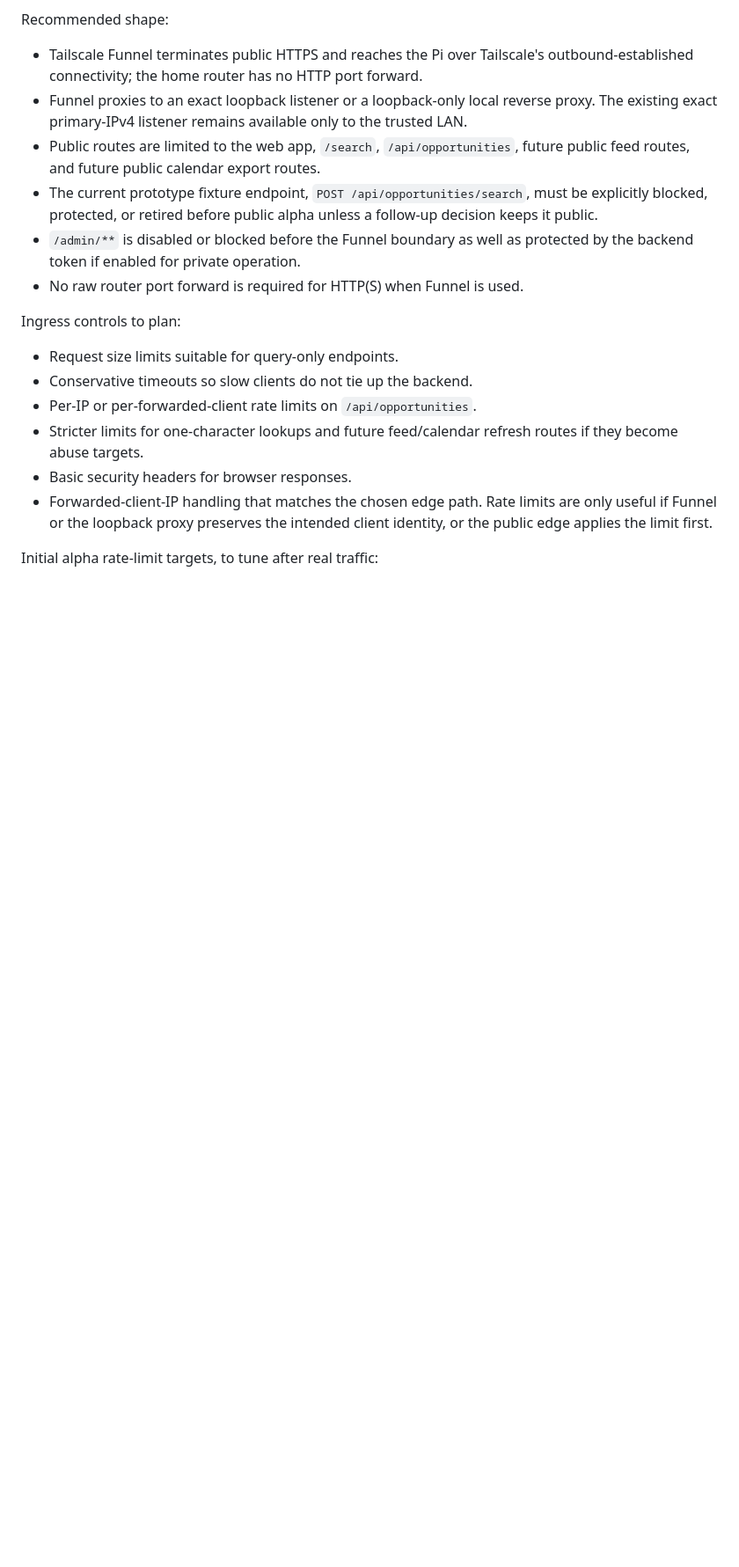
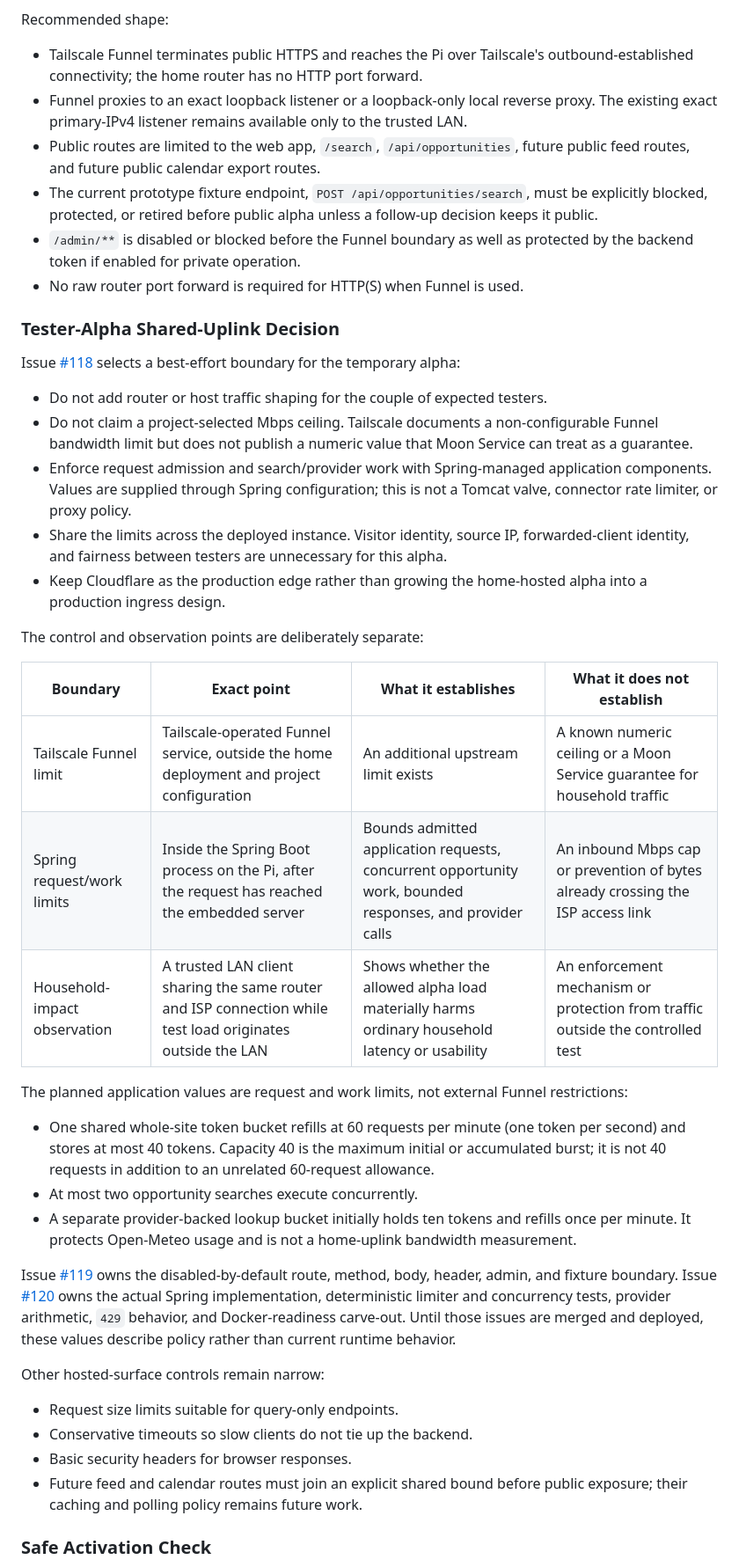
Before and after one commit to rapucha/moon-service, a Markdown page: docs/self-hosting-alpha-plan.md, the part around one of its changes. Shown at 88% size. Rendered like a GitHub page; blank space fills up the shorter version.

```diff
--- a/docs/self-hosting-alpha-plan.md
+++ b/docs/self-hosting-alpha-plan.md
@@ -238,17 +245,59 @@ Recommended shape:
   protected by the backend token if enabled for private operation.
 - No raw router port forward is required for HTTP(S) when Funnel is used.
 
-Ingress controls to plan:
+### Tester-Alpha Shared-Uplink Decision
+
+Issue [#118](https://github.com/rapucha/moon-service/issues/118) selects a
+best-effort boundary for the temporary alpha:
+
+- Do not add router or host traffic shaping for the couple of expected testers.
+- Do not claim a project-selected Mbps ceiling. Tailscale documents a
+  non-configurable Funnel bandwidth limit but does not publish a numeric value
+  that Moon Service can treat as a guarantee.
+- Enforce request admission and search/provider work with Spring-managed
+  application components. Values are supplied through Spring configuration;
+  this is not a Tomcat valve, connector rate limiter, or proxy policy.
+- Share the limits across the deployed instance. Visitor identity, source IP,
+  forwarded-client identity, and fairness between testers are unnecessary for
+  this alpha.
+- Keep Cloudflare as the production edge rather than growing the home-hosted
+  alpha into a production ingress design.
+
+The control and observation points are deliberately separate:
+
+| Boundary | Exact point | What it establishes | What it does not establish |
+| --- | --- | --- | --- |
+| Tailscale Funnel limit | Tailscale-operated Funnel service, outside the home deployment and project configuration | An additional upstream limit exists | A known numeric ceiling or a Moon Service guarantee for household traffic |
+| Spring request/work limits | Inside the Spring Boot process on the Pi, after the request has reached the embedded server | Bounds admitted application requests, concurrent opportunity work, bounded responses, and provider calls | An inbound Mbps cap or prevention of bytes already crossing the ISP access link |
+| Household-impact observation | A trusted LAN client sharing the same router and ISP connection while test load originates outside the LAN | Shows whether the allowed alpha load materially harms ordinary household latency or usability | An enforcement mechanism or protection from traffic outside the controlled test |
+
+The planned application values are request and work limits, not external
+Funnel restrictions:
+
+- One shared whole-site token bucket refills at 60 requests per minute (one
+  token per second) and stores at most 40 tokens. Capacity 40 is the maximum
+  initial or accumulated burst; it is not 40 requests in addition to an
+  unrelated 60-request allowance.
+- At most two opportunity searches execute concurrently.
+- A separate provider-backed lookup bucket initially holds ten tokens and
+  refills once per minute. It protects Open-Meteo usage and is not a home-uplink
+  bandwidth measurement.
+
+Issue [#119](https://github.com/rapucha/moon-service/issues/119) owns the
+disabled-by-default route, method, body, header, admin, and fixture boundary.
+Issue [#120](https://github.com/rapucha/moon-service/issues/120) owns the actual
+Spring implementation, deterministic limiter and concurrency tests, provider
+arithmetic, `429` behavior, and Docker-readiness carve-out. Until those issues
+are merged and deployed, these values describe policy rather than current
+runtime behavior.
+
+Other hosted-surface controls remain narrow:
 
 - Request size limits suitable for query-only endpoints.
 - Conservative timeouts so slow clients do not tie up the backend.
-- Per-IP or per-forwarded-client rate limits on `/api/opportunities`.
-- Stricter limits for one-character lookups and future feed/calendar refresh
-  routes if they become abuse targets.
 - Basic security headers for browser responses.
-- Forwarded-client-IP handling that matches the chosen edge path. Rate limits
-  are only useful if Funnel or the loopback proxy preserves the intended client
-  identity, or the public edge applies the limit first.
+- Future feed and calendar routes must join an explicit shared bound before
+  public exposure; their caching and polling policy remains future work.
 
-Initial alpha rate-limit targets, to tune after real traffic:
+### Safe Activation Check
 
```
Also changed, not shown: other parts of docs/self-hosting-alpha-plan.md (+75 -27 lines), backend/README.md (+7 -2 lines).
